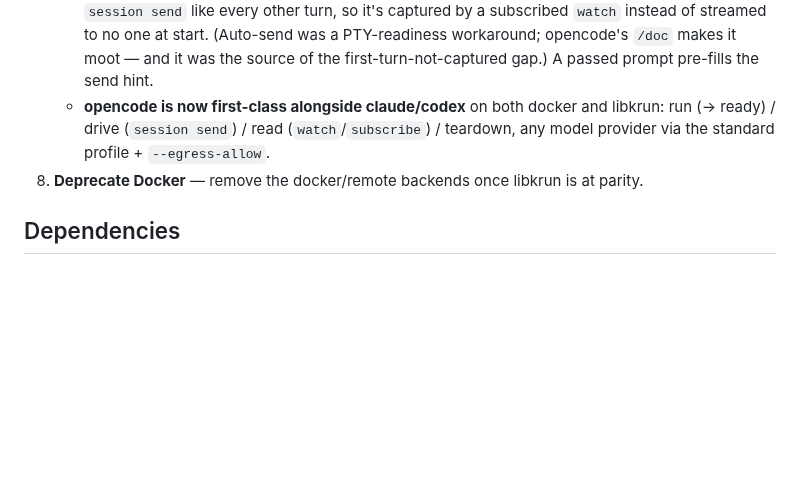
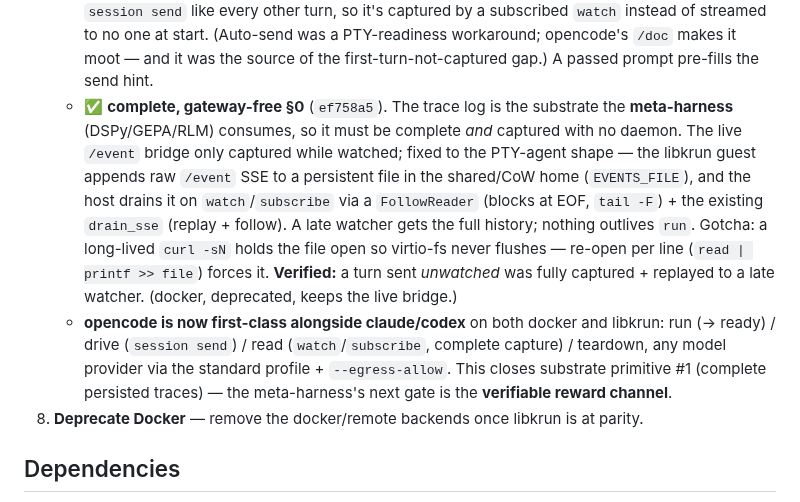
Before and after one commit to vu1n/pillbox, a Markdown page: docs/libkrun-sandbox.md, the part around the change. Drawn GitHub-style; blank space fills up the shorter version.

Commit message:
docs(libkrun): opencode complete gateway-free §0 (persistent /event capture + follow-drain)

```diff
--- a/docs/libkrun-sandbox.md
+++ b/docs/libkrun-sandbox.md
@@ -813,9 +813,22 @@ Docker untouched until step 8. Slices (each its own commit, default build green)
      start. (Auto-send was a PTY-readiness workaround; opencode's `/doc` makes it
      moot — and it was the source of the first-turn-not-captured gap.) A passed
      prompt pre-fills the send hint.
+   - ✅ **complete, gateway-free §0** (`ef758a5`). The trace log is the substrate
+     the **meta-harness** (DSPy/GEPA/RLM) consumes, so it must be complete *and*
+     captured with no daemon. The live `/event` bridge only captured while
+     watched; fixed to the PTY-agent shape — the libkrun guest appends raw `/event`
+     SSE to a persistent file in the shared/CoW home (`EVENTS_FILE`), and the host
+     drains it on `watch`/`subscribe` via a `FollowReader` (blocks at EOF, `tail
+     -F`) + the existing `drain_sse` (replay + follow). A late watcher gets the
+     full history; nothing outlives `run`. Gotcha: a long-lived `curl -sN` holds
+     the file open so virtio-fs never flushes — re-open per line (`read | printf >>
+     file`) forces it. **Verified:** a turn sent *unwatched* was fully captured +
+     replayed to a late watcher. (docker, deprecated, keeps the live bridge.)
    - **opencode is now first-class alongside claude/codex** on both docker and
-     libkrun: run (→ ready) / drive (`session send`) / read (`watch`/`subscribe`) /
-     teardown, any model provider via the standard profile + `--egress-allow`.
+     libkrun: run (→ ready) / drive (`session send`) / read (`watch`/`subscribe`,
+     complete capture) / teardown, any model provider via the standard profile +
+     `--egress-allow`. This closes substrate primitive #1 (complete persisted
+     traces) — the meta-harness's next gate is the **verifiable reward channel**.
 8. **Deprecate Docker** — remove the docker/remote backends once libkrun is at parity.
 
 ## Dependencies
```
